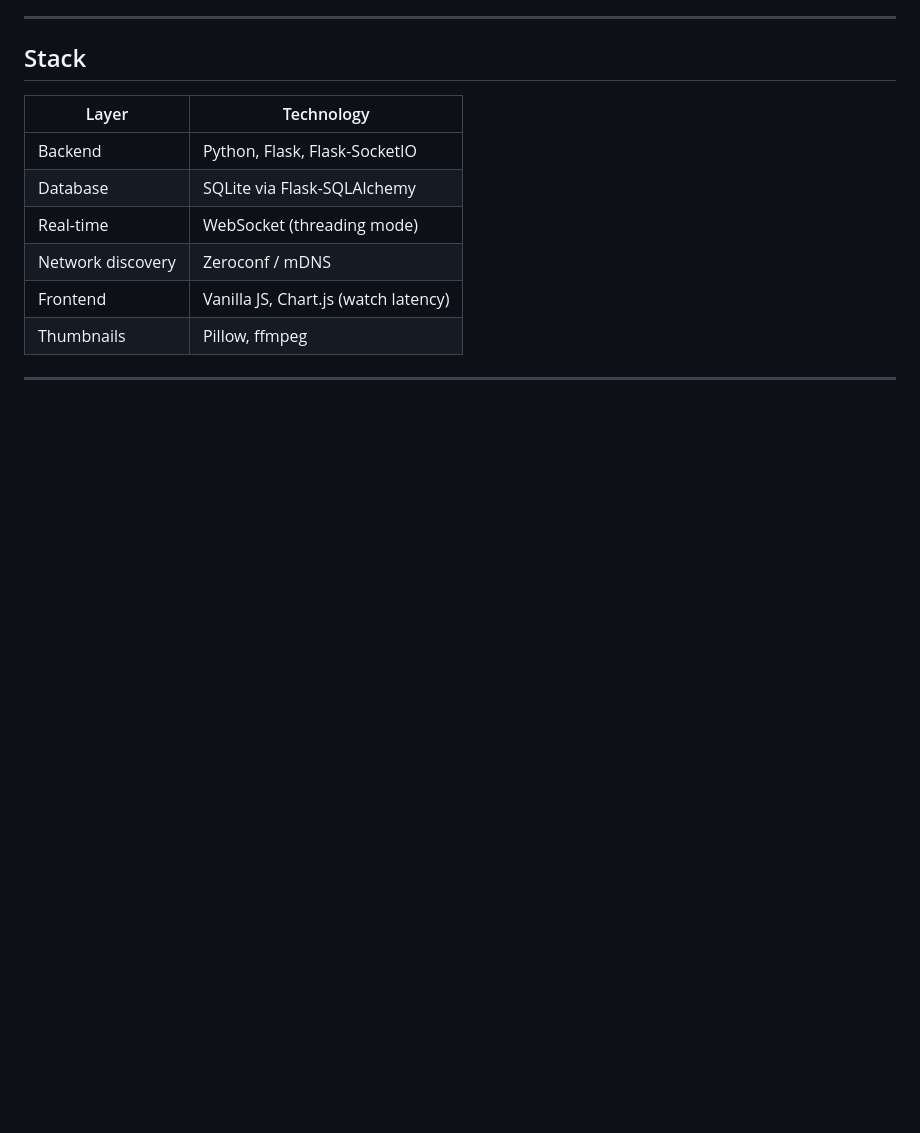
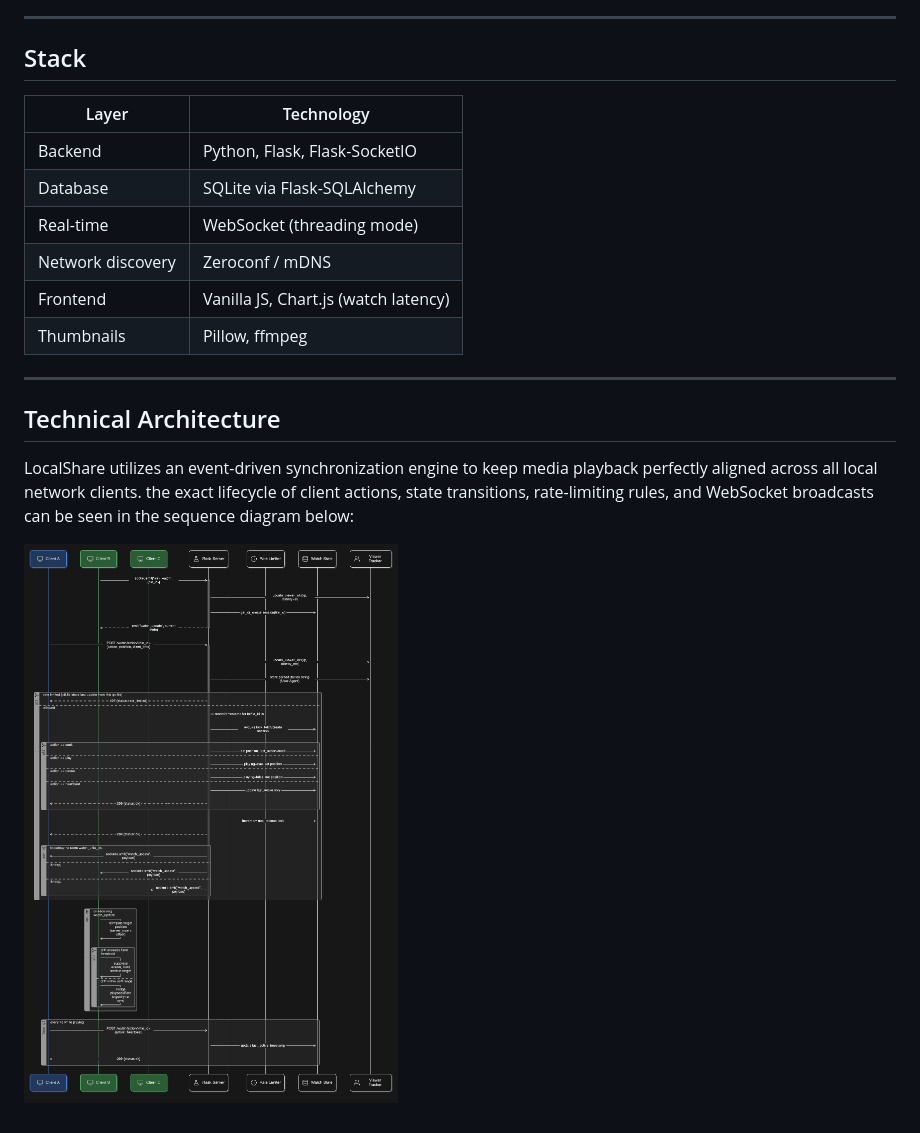
Before and after one commit to Hexanol777/LocalShare, a Markdown page: README.md, the part around the change. Rendered like a GitHub page; pictures changed too: docs/LocalShare - WatchTogether.png (added); blank space fills up the shorter version.

Commit message:
docs: add media synchronization sequence diagram to docs

```diff
--- a/README.md
+++ b/README.md
@@ -134,3 +134,9 @@ When running in default mode (no directory argument), files older than 24 hours
 | Thumbnails | Pillow, ffmpeg |
 
 ---
+## Technical Architecture
+
+LocalShare utilizes an event-driven synchronization engine to keep media playback perfectly aligned across all local network clients.
+the exact lifecycle of client actions, state transitions, rate-limiting rules, and WebSocket broadcasts can be seen in the sequence diagram below:
+
+![LocalShare Sequence Diagram](./docs/LocalShare%20-%20WatchTogether.png)
```
